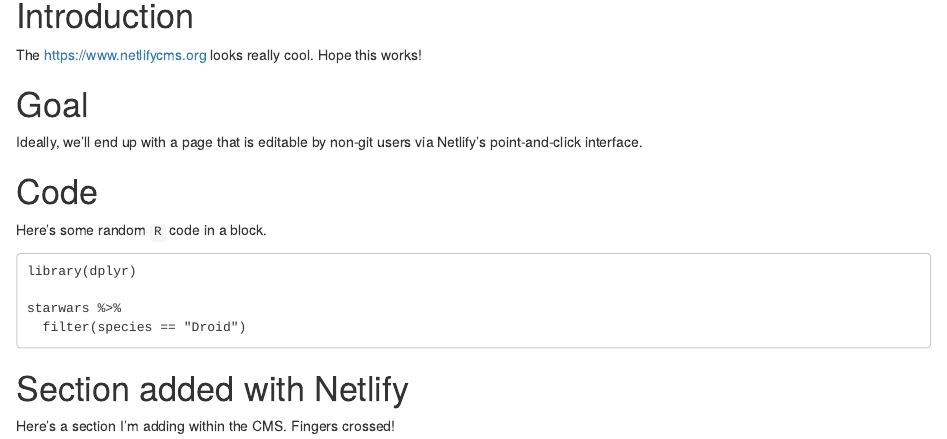
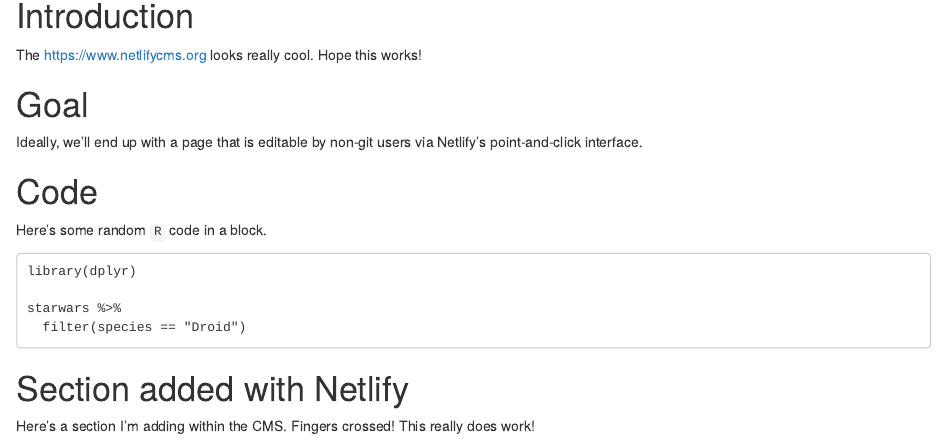
Before and after one commit to tgerke/netlifyCMS-with-GHPages, an R Markdown document (index.Rmd): the page in a window 1100 px wide, from 150 px down. Rendered offline with R 4.5, knitr and Pandoc, with nearby package versions; drawn as R Markdown's standard HTML page in place of the format the file asks for.

Commit message:
Update Rmarkdown “index”

```diff
--- a/index.Rmd
+++ b/index.Rmd
@@ -33,3 +33,4 @@ starwars %>%
 # Section added with Netlify
 
 Here's a section I'm adding within the CMS. Fingers crossed!
+This really does work!
```
